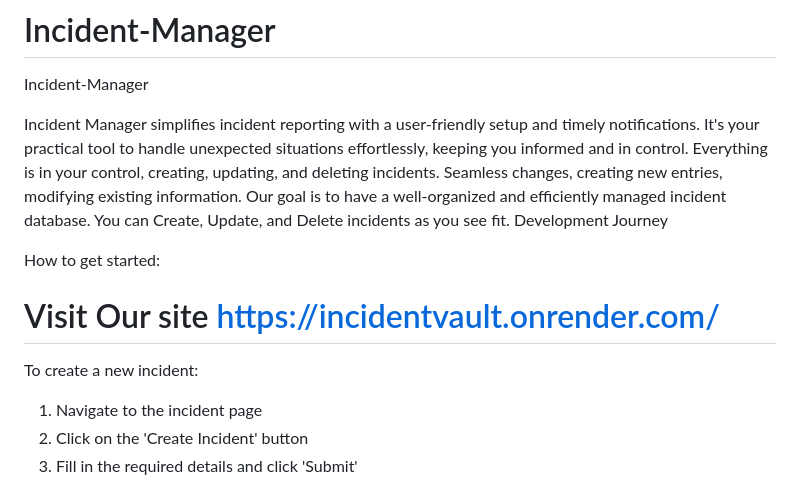
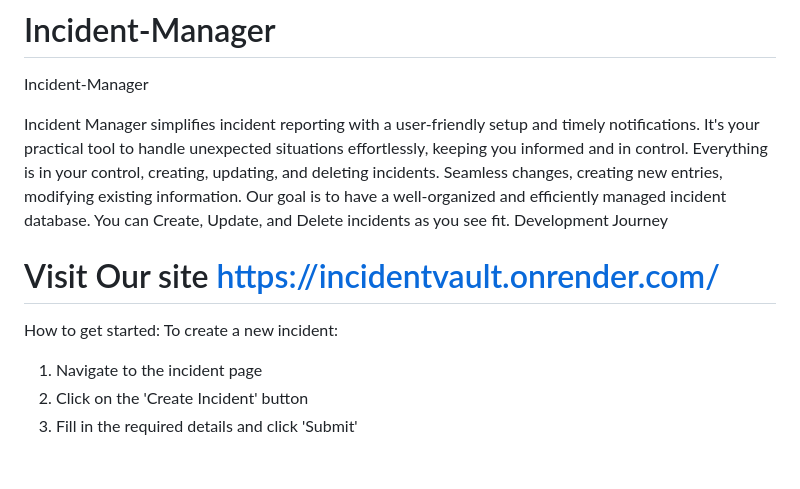
Before and after one commit to Pusnikai/Incident-Manager, a Markdown page: README.md, the part around the change printed below. GitHub-like rendering; blank space fills up the shorter version.

Commit message:
IncidentVault

```diff
--- a/README.md
+++ b/README.md
@@ -4,8 +4,9 @@ Incident-Manager
 Incident Manager simplifies incident reporting with a user-friendly setup and timely notifications. It's your practical tool to handle unexpected situations effortlessly, keeping you informed and in control. Everything is in your control, creating, updating, and deleting incidents. Seamless changes, creating new entries, modifying existing information. Our goal is to have a well-organized and efficiently managed incident database. You can Create, Update, and Delete incidents as you see fit.
 Development Journey
 
+
+# Visit Our site https://incidentvault.onrender.com/
 How to get started:
-# Visit Our site https://incidentvault.onrender.com/
 To create a new incident:
 1. Navigate to the incident page
 2. Click on the 'Create Incident' button
```
Also changed, not shown: other parts of README.md (+1 -0 lines).
